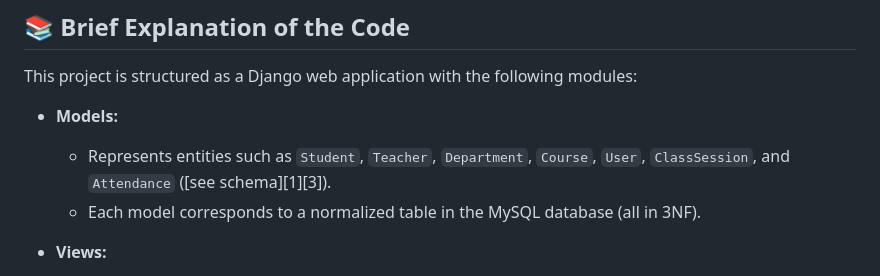
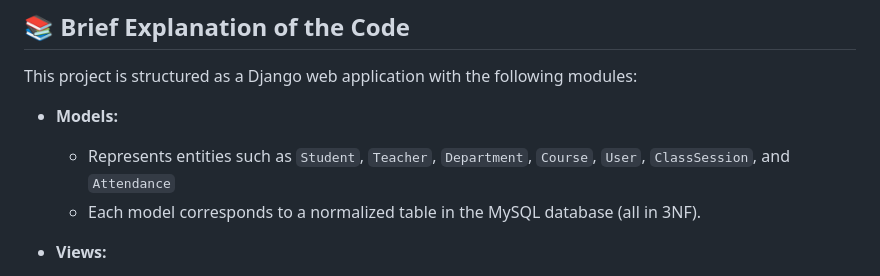
Before and after one commit to codenewbie09/attendance_system, a Markdown page: README.md, the part around the change. Rendered like a GitHub page.

```diff
--- a/README.md
+++ b/README.md
@@ -9,7 +9,7 @@ A Django-based web application to automate and secure attendance tracking in edu
 This project is structured as a Django web application with the following modules:
 
 - **Models:**
-  - Represents entities such as `Student`, `Teacher`, `Department`, `Course`, `User`, `ClassSession`, and `Attendance` ([see schema][1][3]).
+  - Represents entities such as `Student`, `Teacher`, `Department`, `Course`, `User`, `ClassSession`, and `Attendance`
   - Each model corresponds to a normalized table in the MySQL database (all in 3NF).
 
 - **Views:**
```
